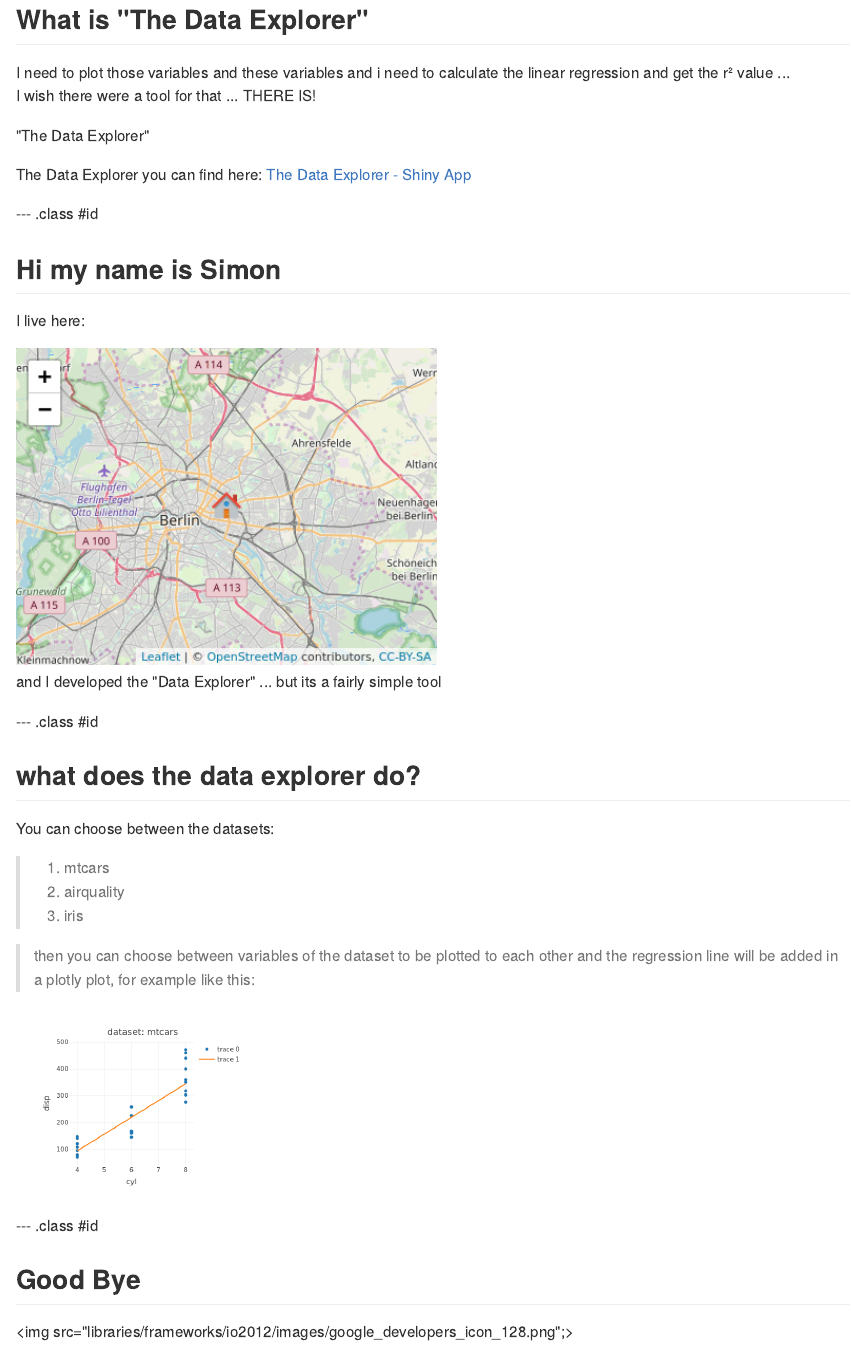
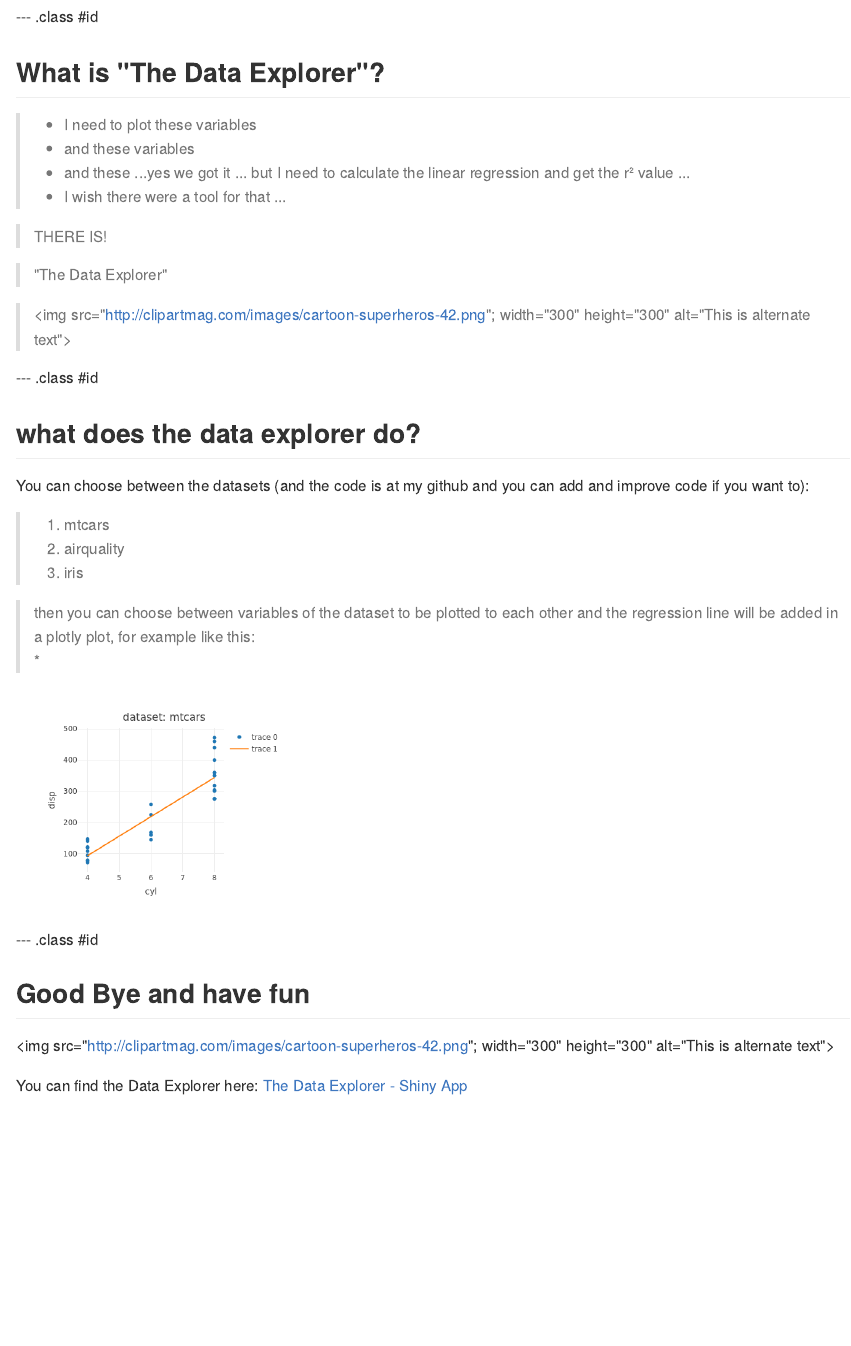
Before and after one commit to simjbaum/SlidifyPitchPresentation, an R Markdown document (index.Rmd): the page in a window 1100 px wide, from 20 px down before the commit and from 510 px down after it, so that both start at the same text. The pictures show the output file index.md that the author committed with the source, drawn offline in the style of GitHub.

Commit message:
publishing deck

````diff
--- a/index.Rmd
+++ b/index.Rmd
@@ -13,17 +13,6 @@
     repo: slidifyDemo2
 ---
 
-## What is "The Data Explorer"
-I need to plot those variables and these variables and i need to calculate the linear regression and get the r² value ...
-I wish there were a tool for that ...
-THERE IS!
-
-"The Data Explorer"
-
-The Data Explorer you can find here:
-[The Data Explorer - Shiny App](https://github.com/simjbaum/StatisticInferenceAssignment1)
-
---- .class #id
 
 ## Hi my name is Simon
 
@@ -44,27 +33,42 @@
 
 --- .class #id
 
+## What is "The Data Explorer"?
+> * I need to plot these variables
+> * and these variables
+> * and these ...yes we got it ... but I need to calculate the linear regression and get the r² value ...
+> * I wish there were a tool for that ...
+
+>   THERE IS!
+
+>   "The Data Explorer"
+
+
+
+>   <img src="http://clipartmag.com/images/cartoon-superheros-42.png";
+    width="300"
+     height="300"
+     alt="This is alternate text">
+
+--- .class #id
+
 ## what does the data explorer do?
-
-You can choose between the datasets:
+You can choose between the datasets (and the code is at my github and you can add and improve code if you want to):
 
 > 1. mtcars
 > 2. airquality
 > 3. iris
 
 >  then you can choose between variables of the dataset to be plotted to each other and the regression line will be added in a plotly plot, for example like this:
->
-
-```{r echo=F, eval=TRUE, message=FALSE, out.width='30%'}
+>  *
+```{r echo=F, eval=TRUE, message=FALSE, out.width='35%'}
 dataToPlot <- mtcars
 plottitle <- "mtcars"
-
 library(plotly)
 # linear regression
        fit <- lm(dataToPlot[,3] ~ dataToPlot[,2], data = dataToPlot)
-
        # plotly
-       dataToPlot %>% plot_ly(x= dataToPlot[,2]) %>%
+dataToPlot %>% plot_ly(x= dataToPlot[,2]) %>%
                                 layout(title = paste0("dataset: ",plottitle),
                                  xaxis = list(title = colnames(dataToPlot)[2]),
                                  yaxis = list(title = colnames(dataToPlot)[3])) %>%
@@ -74,6 +78,12 @@
 
 
 --- .class #id
-## Good Bye
+## Good Bye and have fun
 
-<img src="libraries/frameworks/io2012/images/google_developers_icon_128.png";>
+<img src="http://clipartmag.com/images/cartoon-superheros-42.png";
+    width="300"
+     height="300"
+     alt="This is alternate text">
+
+You can find the Data Explorer here:
+[The Data Explorer - Shiny App](https://github.com/simjbaum/StatisticInferenceAssignment1)
````
Also changed, not shown: index.html, index.md.
